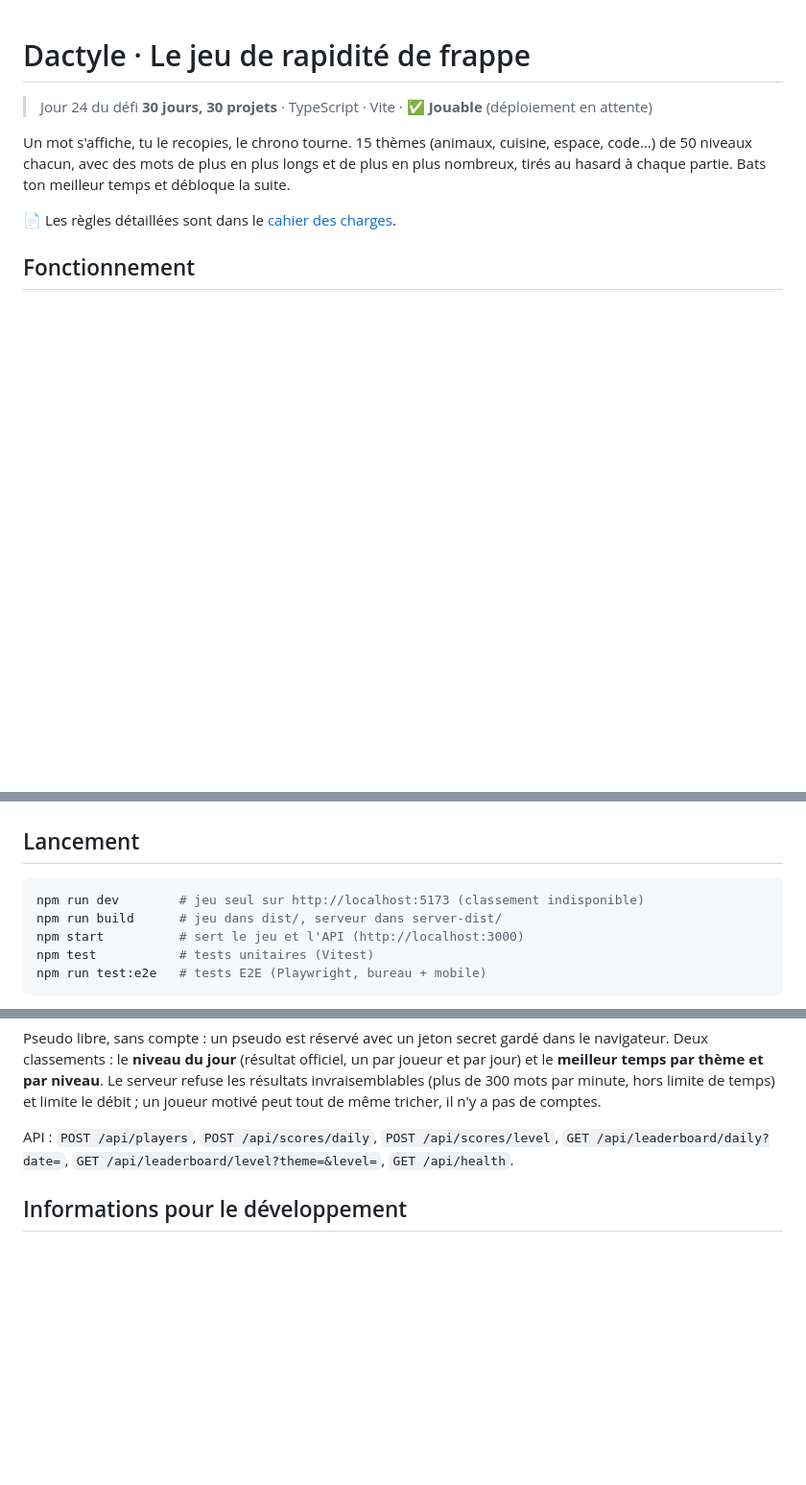
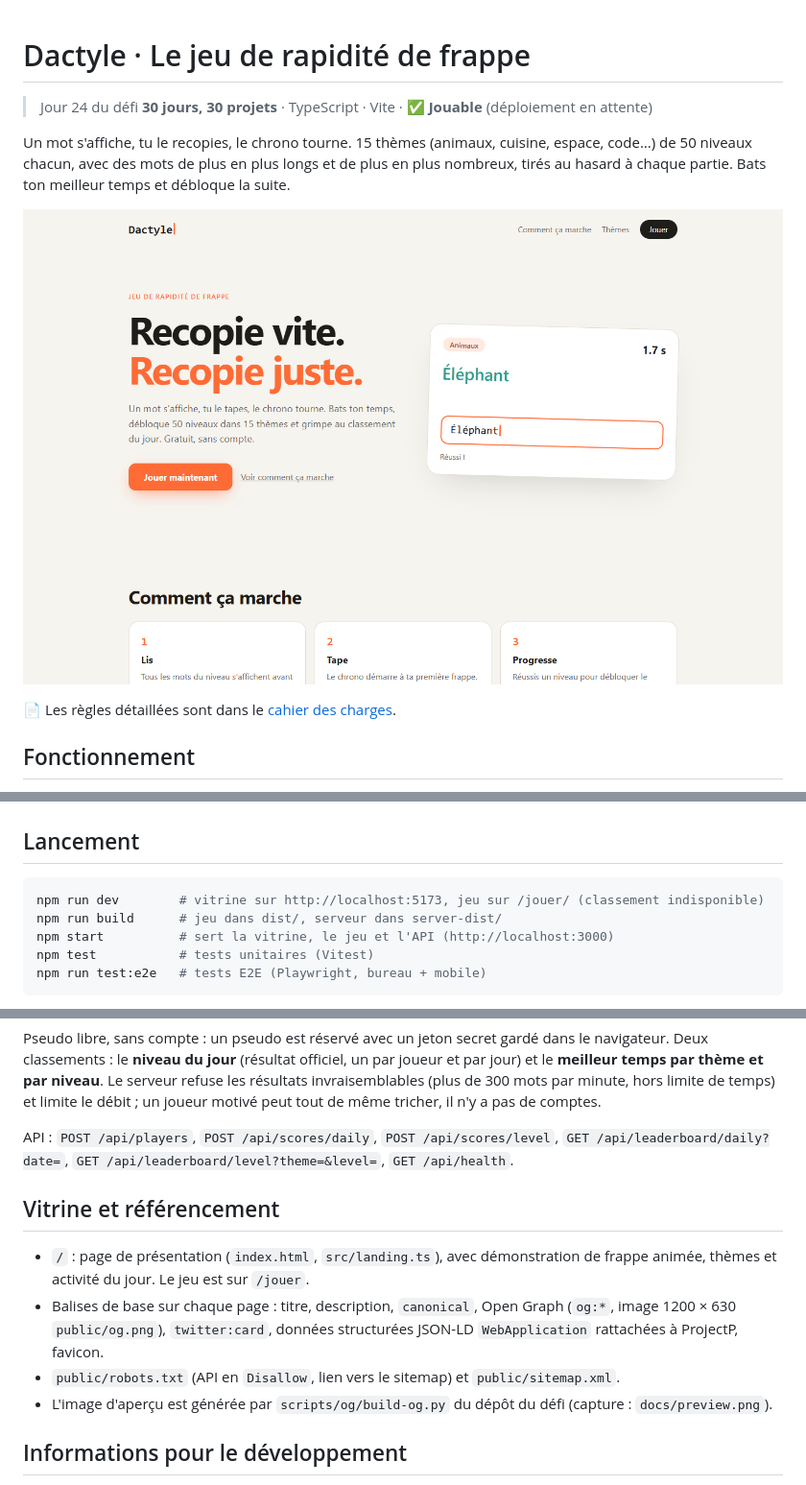
Before and after one commit to PierreWZK/Dactyle, a Markdown page: README.md, 3 parts joined by grey strips. Shown at 96% size. GitHub-like rendering; pictures changed too: docs/preview.png (added); blank space fills up the shorter version.

````diff
--- a/README.md
+++ b/README.md
@@ -3,6 +3,8 @@
 > Jour 24 du défi **30 jours, 30 projets** · TypeScript · Vite · ✅ **Jouable** (déploiement en attente)
 
 Un mot s'affiche, tu le recopies, le chrono tourne. 15 thèmes (animaux, cuisine, espace, code…) de 50 niveaux chacun, avec des mots de plus en plus longs et de plus en plus nombreux, tirés au hasard à chaque partie. Bats ton meilleur temps et débloque la suite.
+
+![Aperçu de la vitrine Dactyle](docs/preview.png)
 
 📄 Les règles détaillées sont dans le [cahier des charges](CAHIER-DES-CHARGES.md).
 
@@ -43,9 +45,9 @@ npm install
 ## Lancement
 
 ```bash
-npm run dev        # jeu seul sur http://localhost:5173 (classement indisponible)
+npm run dev        # vitrine sur http://localhost:5173, jeu sur /jouer/ (classement indisponible)
 npm run build      # jeu dans dist/, serveur dans server-dist/
-npm start          # sert le jeu et l'API (http://localhost:3000)
+npm start          # sert la vitrine, le jeu et l'API (http://localhost:3000)
 npm test           # tests unitaires (Vitest)
 npm run test:e2e   # tests E2E (Playwright, bureau + mobile)
 ```
@@ -58,6 +60,13 @@ Pseudo libre, sans compte : un pseudo est réservé avec un jeton secret gardé
 
 API : `POST /api/players`, `POST /api/scores/daily`, `POST /api/scores/level`, `GET /api/leaderboard/daily?date=`, `GET /api/leaderboard/level?theme=&level=`, `GET /api/health`.
 
+## Vitrine et référencement
+
+- `/` : page de présentation (`index.html`, `src/landing.ts`), avec démonstration de frappe animée, thèmes et activité du jour. Le jeu est sur `/jouer`.
+- Balises de base sur chaque page : titre, description, `canonical`, Open Graph (`og:*`, image 1200 × 630 `public/og.png`), `twitter:card`, données structurées JSON-LD `WebApplication` rattachées à ProjectP, favicon.
+- `public/robots.txt` (API en `Disallow`, lien vers le sitemap) et `public/sitemap.xml`.
+- L'image d'aperçu est générée par `scripts/og/build-og.py` du dépôt du défi (capture : `docs/preview.png`).
+
 ## Informations pour le développement
 
 - Un thème = un fichier dans `src/data/themes/`, à ajouter à `src/data/themes/index.ts`. Aucune modification du moteur.
````
Also changed, not shown: CAHIER-DES-CHARGES.md (+2 -0 lines), public/og.png (added), 12 other files.
